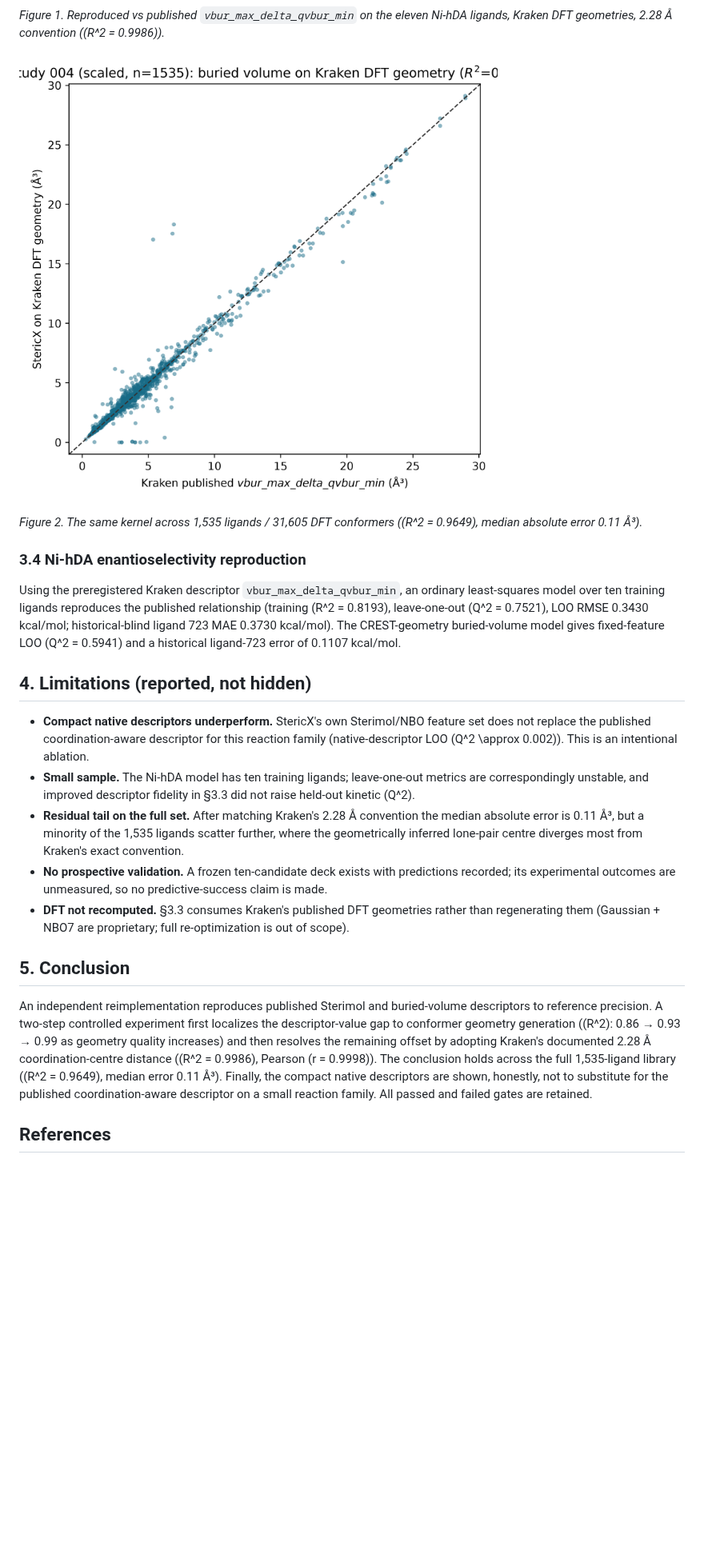
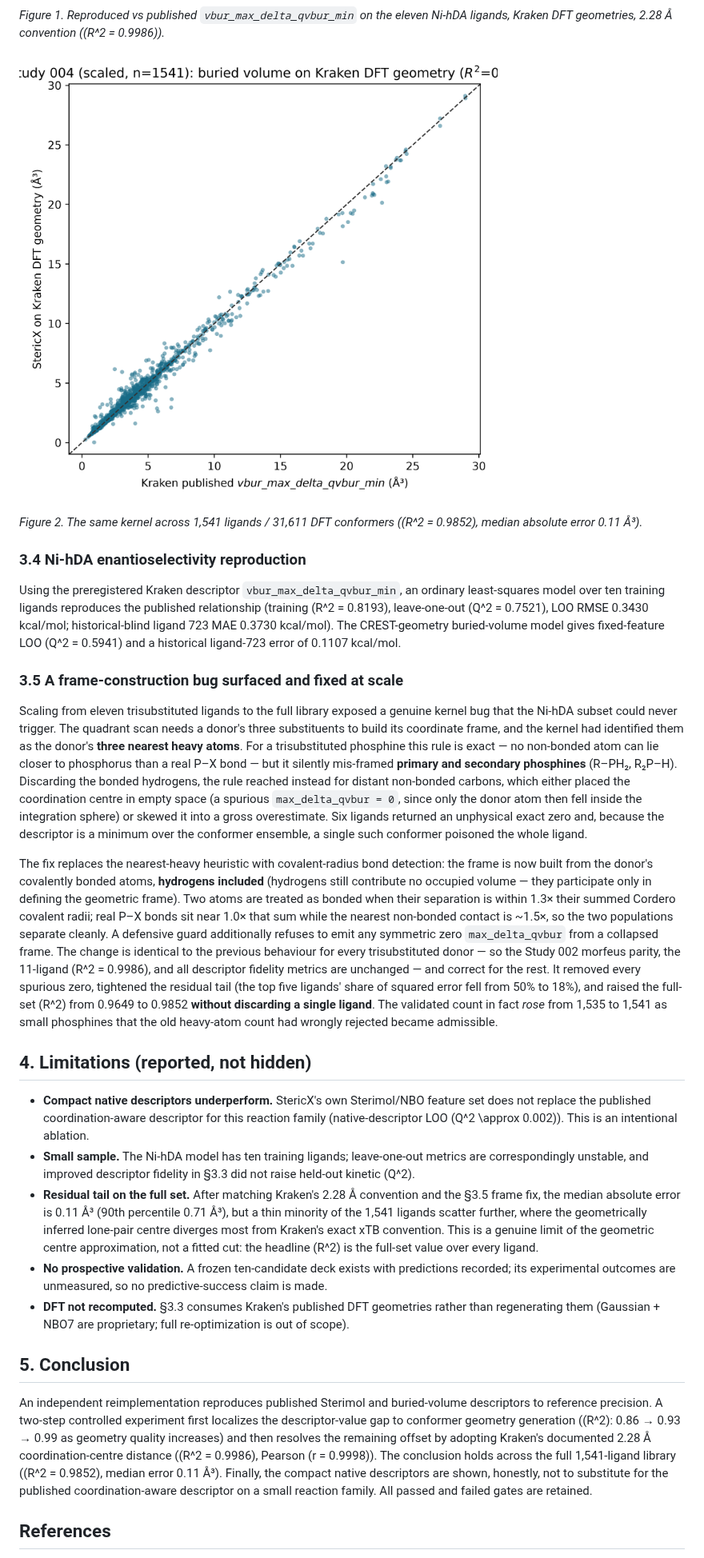
Before and after one commit to AndrejRumenovski/StericX, a Markdown page: docs/REPRODUCTION_REPORT.md, the part around one of its changes. Shown at 80% size. Rendered like a GitHub page; pictures changed too: docs/study_004/kraken_dft_scaled_parity.png; blank space fills up the shorter version.

```diff
--- a/docs/REPRODUCTION_REPORT.md
+++ b/docs/REPRODUCTION_REPORT.md
@@ -140,6 +147,6 @@ Ni-hDA ligands, Kraken DFT geometries, 2.28 Å convention (\(R^2 = 0.9986\)).*
 
-*Figure 2. The same kernel across 1,535 ligands / 31,605 DFT conformers
-(\(R^2 = 0.9649\), median absolute error 0.11 Å³).*
+*Figure 2. The same kernel across 1,541 ligands / 31,611 DFT conformers
+(\(R^2 = 0.9852\), median absolute error 0.11 Å³).*
 
 ### 3.4 Ni-hDA enantioselectivity reproduction
 
@@ -149,6 +156,39 @@ relationship (training \(R^2 = 0.8193\), leave-one-out \(Q^2 = 0.7521\),
 LOO RMSE 0.3430 kcal/mol; historical-blind ligand 723 MAE 0.3730 kcal/mol). The
 CREST-geometry buried-volume model gives fixed-feature LOO \(Q^2 = 0.5941\) and a
 historical ligand-723 error of 0.1107 kcal/mol.
+
+### 3.5 A frame-construction bug surfaced and fixed at scale
+
+Scaling from eleven trisubstituted ligands to the full library exposed a genuine
+kernel bug that the Ni-hDA subset could never trigger. The quadrant scan needs a
+donor's three substituents to build its coordinate frame, and the kernel had
+identified them as the donor's **three nearest heavy atoms**. For a
+trisubstituted phosphine this rule is exact — no non-bonded atom can lie closer
+to phosphorus than a real P–X bond — but it silently mis-framed **primary and
+secondary phosphines** (R–PH₂, R₂P–H). Discarding the bonded hydrogens, the rule
+reached instead for distant non-bonded carbons, which either placed the
+coordination centre in empty space (a spurious `max_delta_qvbur = 0`, since only
+the donor atom then fell inside the integration sphere) or skewed it into a gross
+overestimate. Six ligands returned an unphysical exact zero and, because the
+descriptor is a minimum over the conformer ensemble, a single such conformer
+poisoned the whole ligand.
+
+The fix replaces the nearest-heavy heuristic with covalent-radius bond detection:
+the frame is now built from the donor's covalently bonded atoms, **hydrogens
+included** (hydrogens still contribute no occupied volume — they participate only
+in defining the geometric frame). Two atoms are treated as bonded when their
+separation is within 1.3× their summed Cordero covalent radii; real P–X bonds sit
+near 1.0× that sum while the nearest non-bonded contact is ~1.5×, so the two
+populations separate cleanly. A defensive guard additionally refuses to emit any
+symmetric zero `max_delta_qvbur` from a collapsed frame. The change is identical
+to the previous behaviour for every trisubstituted donor — so the Study 002
+morfeus parity, the 11-ligand \(R^2 = 0.9986\), and all descriptor fidelity
+metrics are unchanged — and correct for the rest. It removed every spurious zero,
+tightened the residual tail (the top five ligands' share of squared error fell
+from 50% to 18%), and raised the full-set \(R^2\) from 0.9649 to 0.9852
+**without discarding a single ligand**. The validated count in fact *rose* from
+1,535 to 1,541 as small phosphines that the old heavy-atom count had wrongly
+rejected became admissible.
 
 ## 4. Limitations (reported, not hidden)
 
@@ -160,9 +200,11 @@ historical ligand-723 error of 0.1107 kcal/mol.
   metrics are correspondingly unstable, and improved descriptor fidelity in §3.3
   did not raise held-out kinetic \(Q^2\).
 - **Residual tail on the full set.** After matching Kraken's 2.28 Å convention
-  the median absolute error is 0.11 Å³, but a minority of the 1,535 ligands
-  scatter further, where the geometrically inferred lone-pair centre diverges
-  most from Kraken's exact convention.
+  and the §3.5 frame fix, the median absolute error is 0.11 Å³ (90th percentile
+  0.71 Å³), but a thin minority of the 1,541 ligands scatter further, where the
+  geometrically inferred lone-pair centre diverges most from Kraken's exact xTB
+  convention. This is a genuine limit of the geometric centre approximation, not
+  a fitted cut: the headline \(R^2\) is the full-set value over every ligand.
 - **No prospective validation.** A frozen ten-candidate deck exists with
   predictions recorded; its experimental outcomes are unmeasured, so no
   predictive-success claim is made.
@@ -178,7 +220,7 @@ localizes the descriptor-value gap to conformer geometry generation
 (\(R^2\): 0.86 → 0.93 → 0.99 as geometry quality increases) and then resolves the
 remaining offset by adopting Kraken's documented 2.28 Å coordination-centre
 distance (\(R^2 = 0.9986\), Pearson \(r = 0.9998\)). The conclusion holds across
-the full 1,535-ligand library (\(R^2 = 0.9649\), median error 0.11 Å³). Finally,
+the full 1,541-ligand library (\(R^2 = 0.9852\), median error 0.11 Å³). Finally,
 the compact native descriptors are shown, honestly, not to substitute for the
 published coordination-aware descriptor on a small reaction family. All passed
 and failed gates are retained.
```
Also changed, not shown: other parts of docs/REPRODUCTION_REPORT.md (+17 -10 lines), docs/study_004/STUDY_004_SCALED.md (+52 -15 lines), 8 other files.
